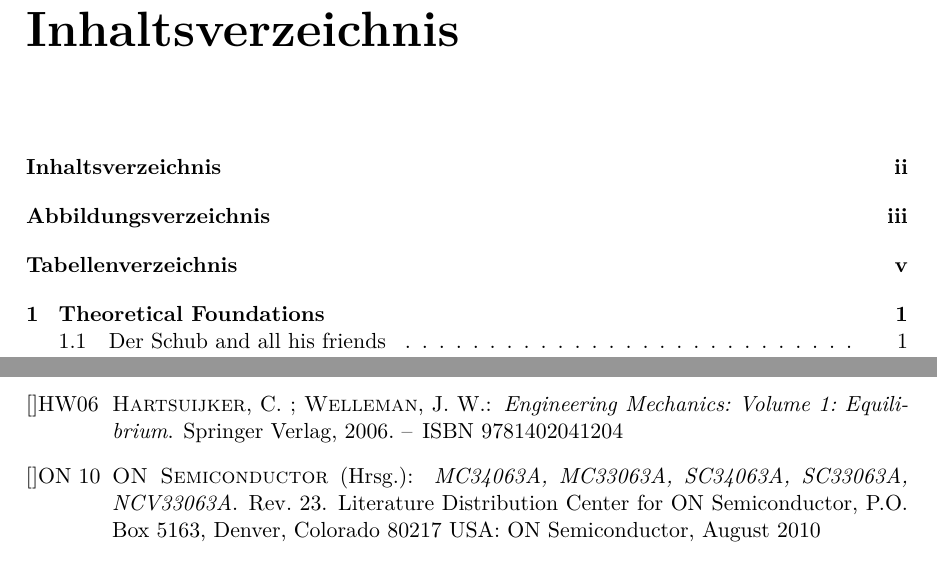
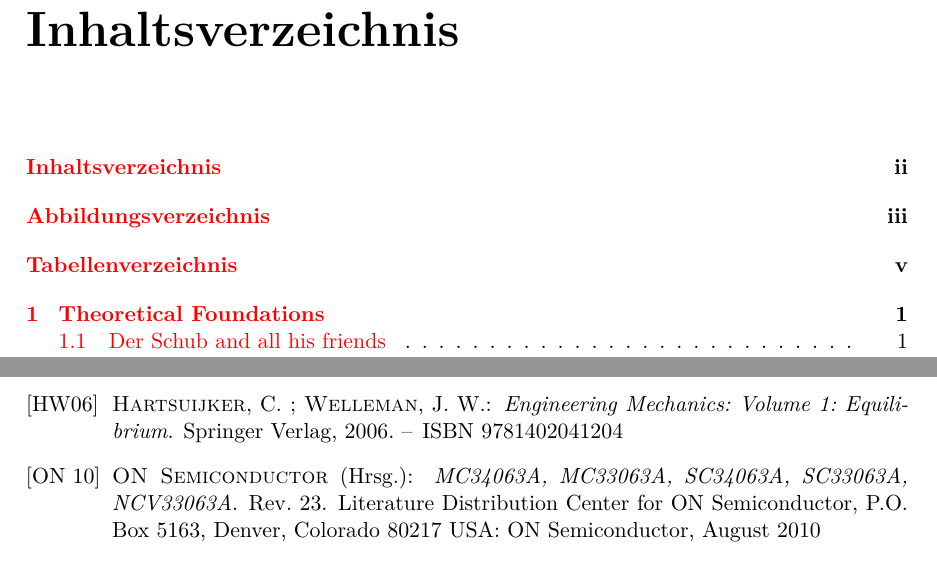
Before and after one commit to sunsided/breadbird, a LaTeX thesis (latex/breadbird.tex, which reads latex/tex/header.tex, latex/tex/header/document.tex, latex/tex/header/hyperrefs.tex): two parts of pages 3 and 11 of 14, joined at a grey line, cut so that both start at the same text. Compiled offline with LaTeX, dvips and Ghostscript.

Commit message:
enabled hyperref

```diff
--- a/latex/tex/header.tex
+++ b/latex/tex/header.tex
@@ -15,8 +15,8 @@
 \input{tex/header/graphics.tex}
 \input{tex/header/listings.tex}
 \input{tex/header/index.tex}
+\input{tex/header/hyperrefs.tex}
 \input{tex/header/glossary.tex}
-\input{tex/header/hyperrefs.tex}
 \input{tex/header/tables.tex}
 \input{tex/header/todo.tex}
 
--- a/latex/tex/header/document.tex
+++ b/latex/tex/header/document.tex
@@ -1,3 +1,4 @@
-\documentclass[a4paper,bibliography=totoc,11pt,draft]{book}
+% note that 'draft' mode cannot be used if hyperref links are required
+\documentclass[a4paper,bibliography=totoc,11pt]{book}
 \usepackage{a4wide}
 %\usepackage{a4}
--- a/latex/tex/header/hyperrefs.tex
+++ b/latex/tex/header/hyperrefs.tex
@@ -1,4 +1,4 @@
 % Klickbare Querverweise
 % http://www.math.uni-hamburg.de/home/iffland/Materialien/Einf_hyperref.pdf
 %\usepackage[hypertex,bookmarksopen]{hyperref}
-\usepackage[bookmarksopen]{hyperref}
+\usepackage[bookmarksopen,colorlinks]{hyperref}
```
